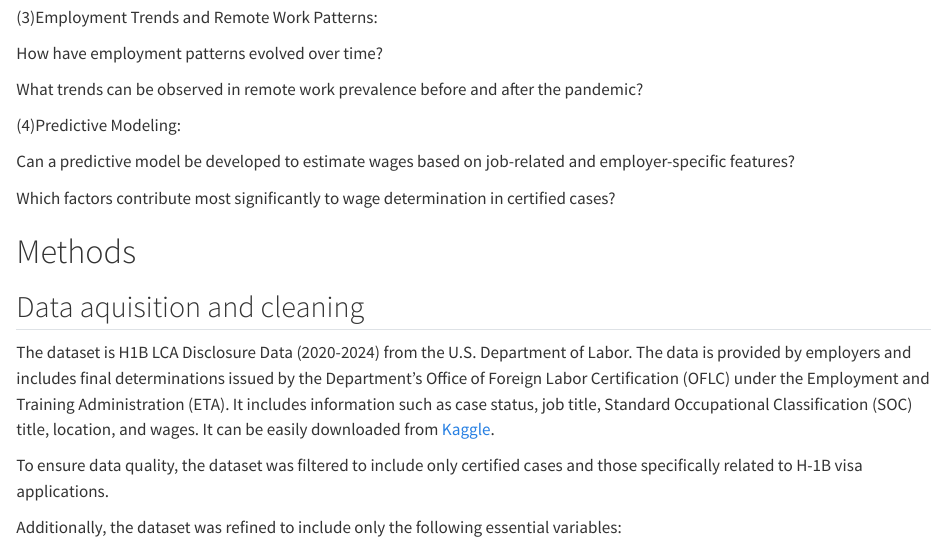
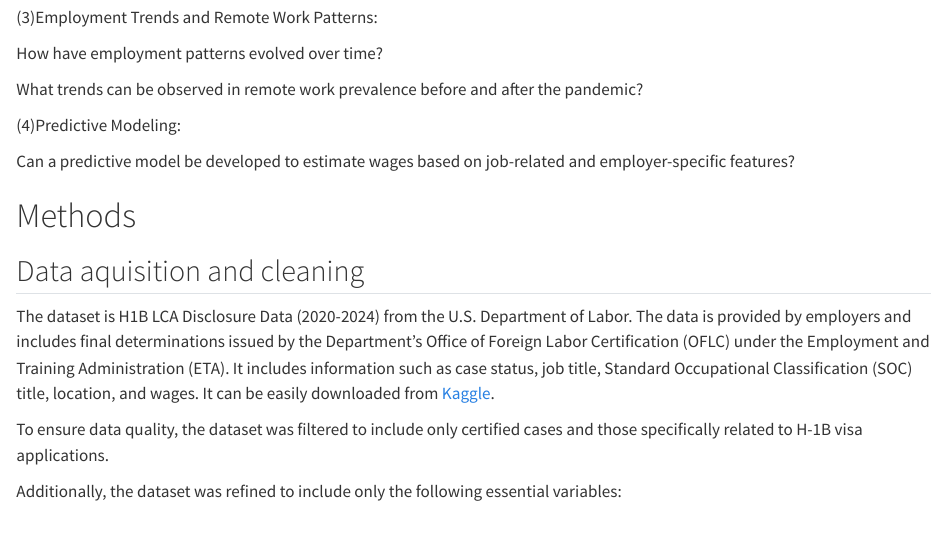
Before and after one commit to lexigonzal/yufeiwu-MADA-project, a Quarto document (products/manuscript/Manuscript.qmd): the page in a window 1100 px wide, from 1630 px down. Rendered offline with R 4.5, knitr and Pandoc in place of Quarto, with nearby package versions; drawn as R Markdown's standard HTML page in place of the format the file asks for.

Commit message:
Part 5 commit 2

```diff
--- a/products/manuscript/Manuscript.qmd
+++ b/products/manuscript/Manuscript.qmd
@@ -77,7 +77,6 @@ What trends can be observed in remote work prevalence before and after the pande
 
 Can a predictive model be developed to estimate wages based on job-related and employer-specific features?
 
-Which factors contribute most significantly to wage determination in certified cases?
 
 
 
```
Also changed, not shown: 1 other file.
